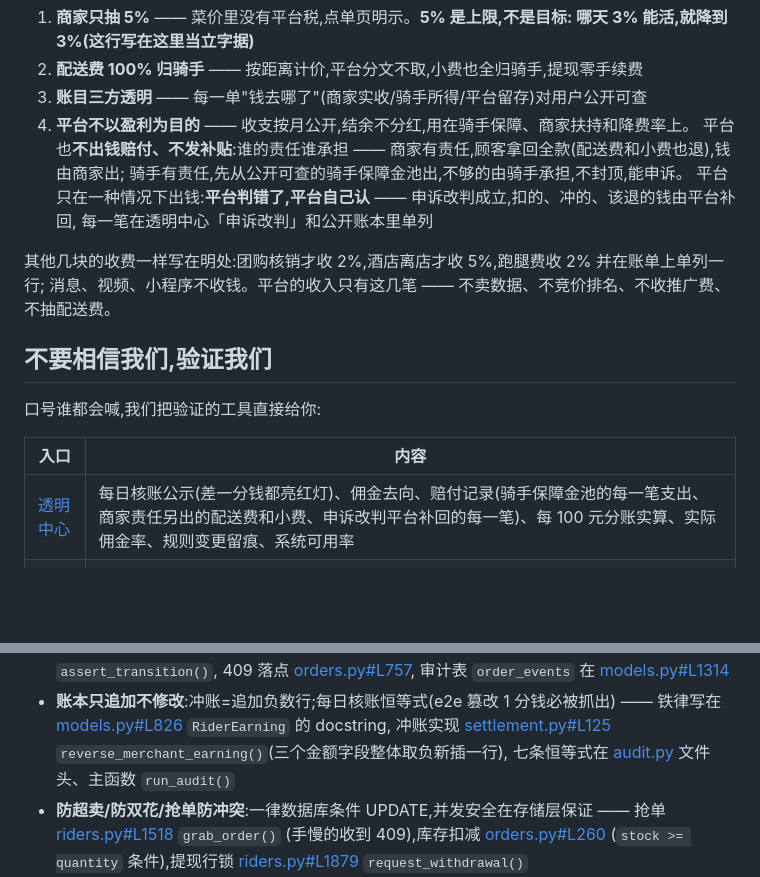
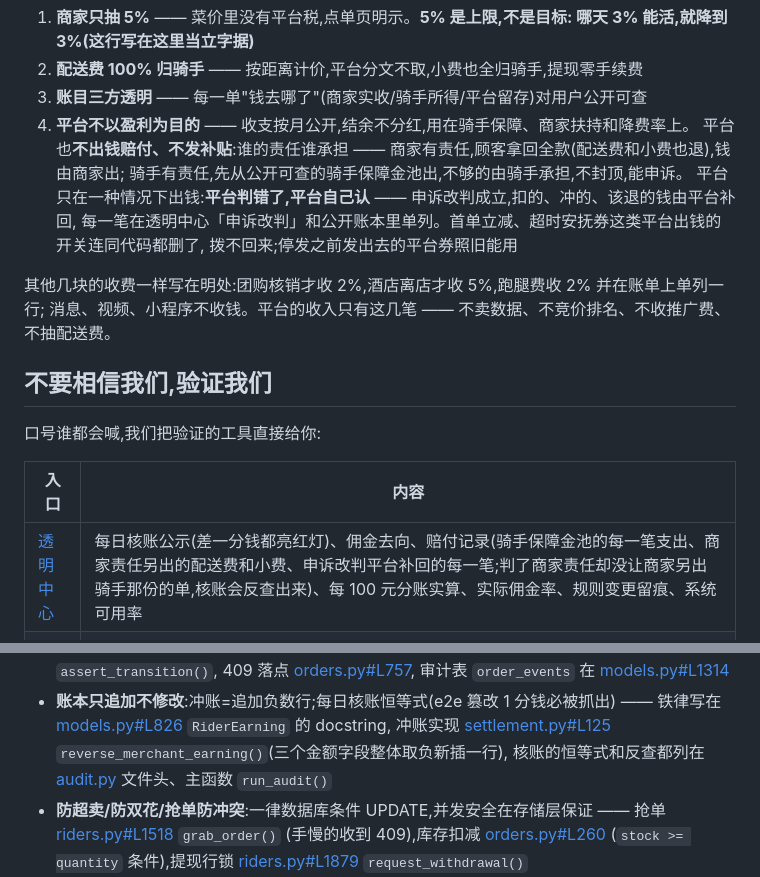
Before and after one commit to hanpaopao66/chaojizan, a Markdown page: README.md, 2 parts joined by grey strips. GitHub-like rendering; blank space fills up the shorter version.

Commit message:
docs(readme): 首单立减和超时券连代码删了;核账会反查商家责任没另出骑手那份的单

```diff
--- a/README.md
+++ b/README.md
@@ -46,7 +46,8 @@
    平台也**不出钱赔付、不发补贴**:谁的责任谁承担 —— 商家有责任,顾客拿回全款(配送费和小费也退),钱由商家出;
    骑手有责任,先从公开可查的骑手保障金池出,不够的由骑手承担,不封顶,能申诉。
    平台只在一种情况下出钱:**平台判错了,平台自己认** —— 申诉改判成立,扣的、冲的、该退的钱由平台补回,
-   每一笔在透明中心「申诉改判」和公开账本里单列
+   每一笔在透明中心「申诉改判」和公开账本里单列。首单立减、超时安抚券这类平台出钱的开关连同代码都删了,
+   拨不回来;停发之前发出去的平台券照旧能用
 
 其他几块的收费一样写在明处:团购核销才收 2%,酒店离店才收 5%,跑腿费收 2% 并在账单上单列一行;
 消息、视频、小程序不收钱。平台的收入只有这几笔 —— 不卖数据、不竞价排名、不收推广费、不抽配送费。
@@ -57,7 +58,7 @@
 
 | 入口 | 内容 |
 |---|---|
-| [透明中心](https://chaojizan.cc/transparency) | 每日核账公示(差一分钱都亮红灯)、佣金去向、赔付记录(骑手保障金池的每一笔支出、商家责任另出的配送费和小费、申诉改判平台补回的每一笔)、每 100 元分账实算、实际佣金率、规则变更留痕、系统可用率 |
+| [透明中心](https://chaojizan.cc/transparency) | 每日核账公示(差一分钱都亮红灯)、佣金去向、赔付记录(骑手保障金池的每一笔支出、商家责任另出的配送费和小费、申诉改判平台补回的每一笔;判了商家责任却没让商家另出骑手那份的单,核账会反查出来)、每 100 元分账实算、实际佣金率、规则变更留痕、系统可用率 |
 | [运营大屏](https://chaojizan.cc/screen) | 实时订单/注册规模/城市分布,店内电视可投屏 |
 | [公开账本](https://chaojizan.cc/nodes) | 全部账务流水哈希链锚点,社区见证节点持续复算——改历史上任何一分钱,全网都会知道。Python、Go 绿色版、网页、App 四个见证实现同一套核账,共用用例在 [witness/testdata/](witness/testdata/) |
 | 版本公示 | 线上运行版本 = 本仓 tag,[透明中心·最近更新](https://chaojizan.cc/transparency#changelog) 与本仓提交一字不差 |
@@ -333,7 +334,7 @@ CI 对每个 PR 跑同样的三件事(服务端 e2e 起真 PostGIS/Redis/MinIO,
   —— 铁律写在 [models.py#L826](server/app/models.py#L826) `RiderEarning` 的 docstring,
   冲账实现 [settlement.py#L125](server/app/services/settlement.py#L125)
   `reverse_merchant_earning()`(三个金额字段整体取负新插一行),
-  七条恒等式在 [audit.py](server/app/services/audit.py) 文件头、主函数 `run_audit()`
+  核账的恒等式和反查都列在 [audit.py](server/app/services/audit.py) 文件头、主函数 `run_audit()`
 - **防超卖/防双花/抢单防冲突**:一律数据库条件 UPDATE,并发安全在存储层保证
   —— 抢单 [riders.py#L1518](server/app/routers/riders.py#L1518) `grab_order()`
   (手慢的收到 409),库存扣减 [orders.py#L260](server/app/routers/orders.py#L260)
```
